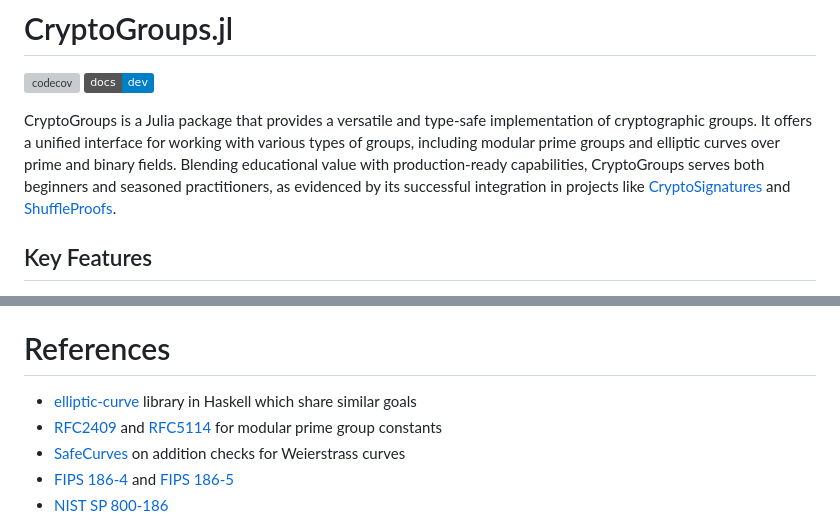
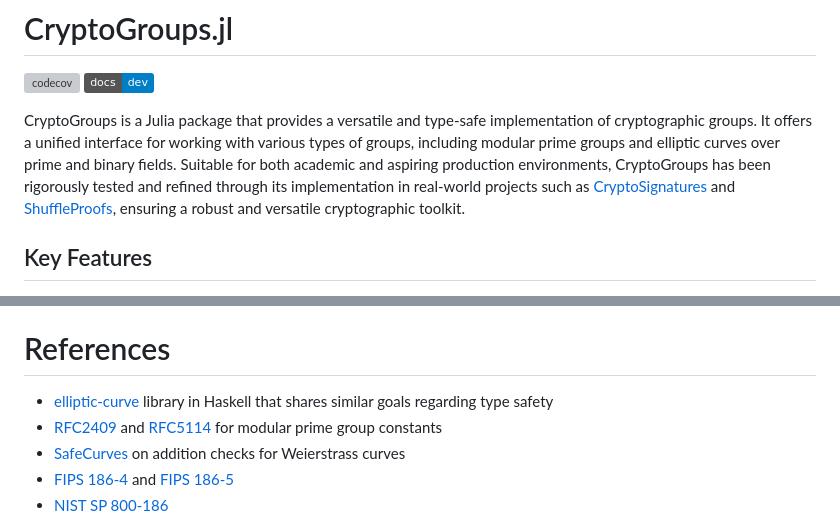
Before and after one commit to PeaceFounder/CryptoGroups.jl, a Markdown page: README.md, 2 parts joined by grey strips. Rendered like a GitHub page; badges without logos; grey boxes are pictures that could not be loaded.

Commit message:
prep for release

```diff
--- a/README.md
+++ b/README.md
@@ -3,7 +3,7 @@
 [![codecov](https://codecov.io/gh/PeaceFounder/CryptoGroups.jl/graph/badge.svg?token=G9HT9VSV4T)](https://codecov.io/gh/PeaceFounder/CryptoGroups.jl)
 [![](https://img.shields.io/badge/docs-dev-blue.svg)](https://PeaceFounder.github.io/CryptoGroups.jl/dev)
 
-CryptoGroups is a Julia package that provides a versatile and type-safe implementation of cryptographic groups. It offers a unified interface for working with various types of groups, including modular prime groups and elliptic curves over prime and binary fields. Blending educational value with production-ready capabilities, CryptoGroups serves both beginners and seasoned practitioners, as evidenced by its successful integration in projects like [CryptoSignatures](https://github.com/PeaceFounder/CryptoSignatures.jl) and [ShuffleProofs](https://github.com/PeaceFounder/ShuffleProofs.jl).
+CryptoGroups is a Julia package that provides a versatile and type-safe implementation of cryptographic groups. It offers a unified interface for working with various types of groups, including modular prime groups and elliptic curves over prime and binary fields. Suitable for both academic and aspiring production environments, CryptoGroups has been rigorously tested and refined through its implementation in real-world projects such as [CryptoSignatures](https://github.com/PeaceFounder/CryptoSignatures.jl) and [ShuffleProofs](https://github.com/PeaceFounder/ShuffleProofs.jl), ensuring a robust and versatile cryptographic toolkit.
 
 ## Key Features
 
@@ -111,7 +111,7 @@ Despite these limitations, CryptoGroups provides a solid foundation for cryptogr
 
 # References
 
-- [elliptic-curve](https://github.com/sdiehl/elliptic-curve#readme) library in Haskell which share similar goals
+- [elliptic-curve](https://github.com/sdiehl/elliptic-curve#readme) library in Haskell that shares similar goals regarding type safety
 - [RFC2409](https://tools.ietf.org/html/rfc2409#section-6.2) and [RFC5114](https://tools.ietf.org/html/rfc5114#section-2.1) for modular prime group constants
 - [SafeCurves](https://safecurves.cr.yp.to/complete.html) on addition checks for Weierstrass curves
 - [FIPS 186-4](https://csrc.nist.gov/pubs/fips/186-4/final) and [FIPS 186-5](https://csrc.nist.gov/pubs/fips/186-5/final)
```
